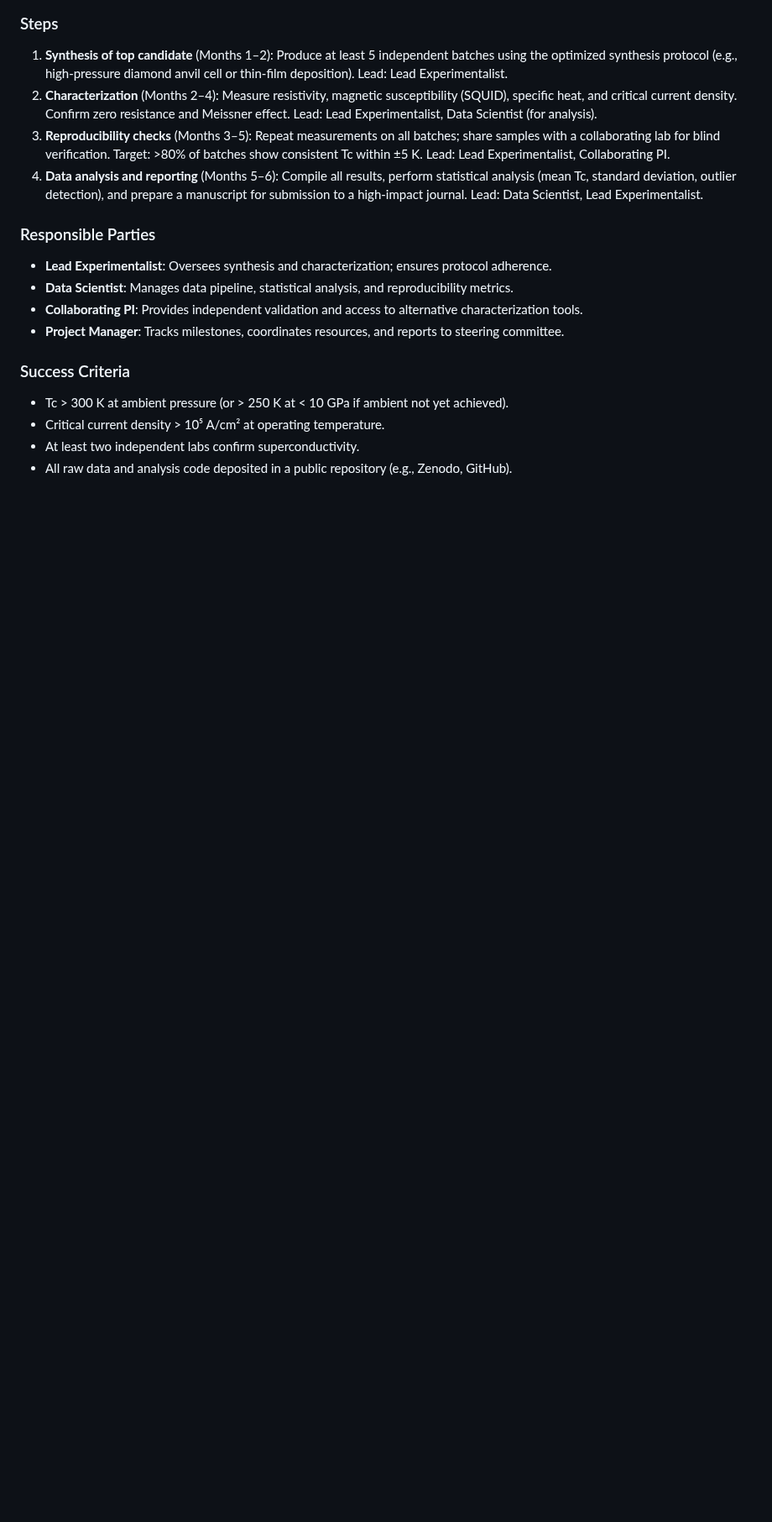
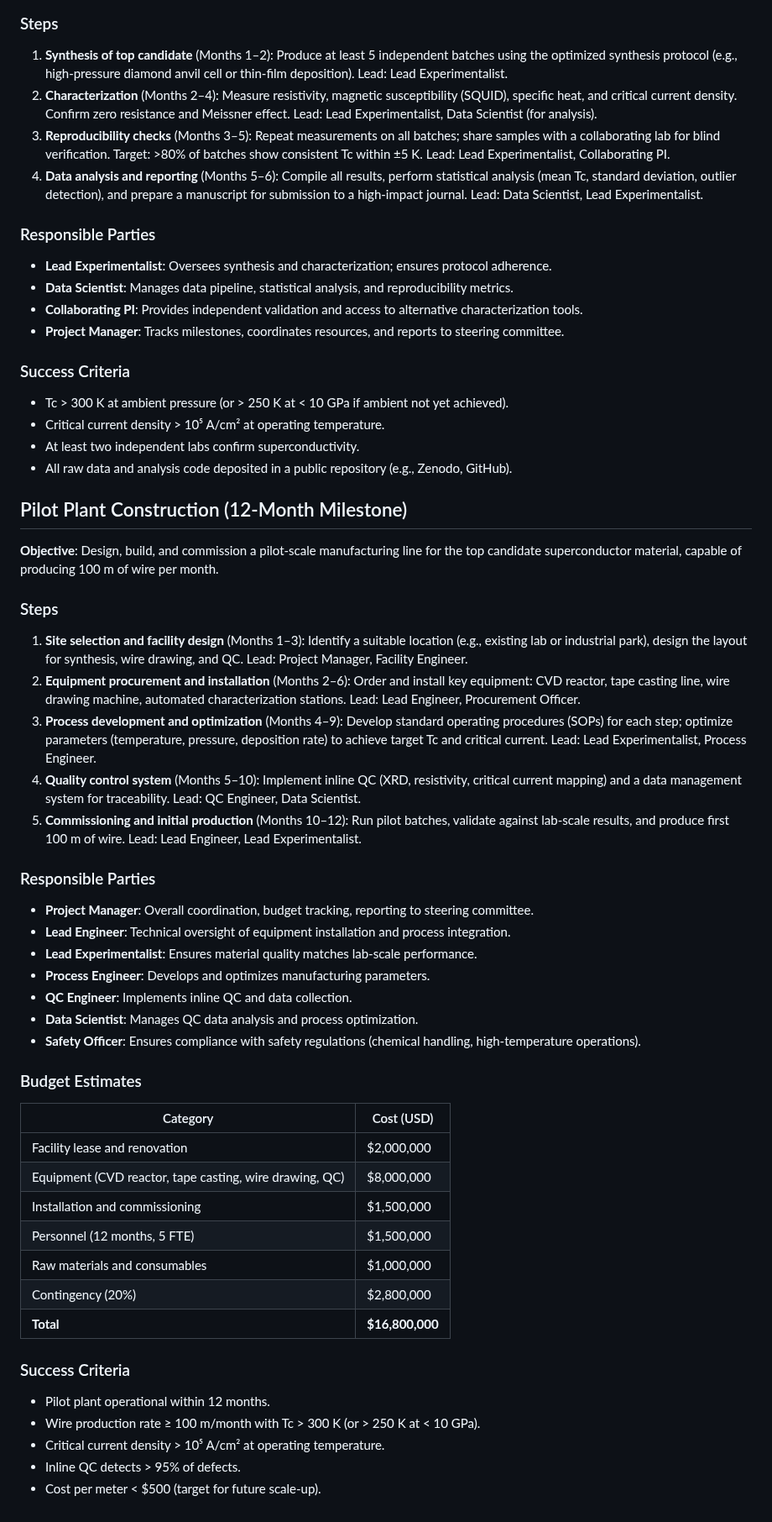
Before and after one commit to kevinkicho/superconducters, a Markdown page: roadmap.md, the part around the change. Shown at 84% size. Rendered like a GitHub page; blank space fills up the shorter version.

Commit message:
agent-2: t158

```diff
--- a/roadmap.md
+++ b/roadmap.md
@@ -199,3 +199,42 @@
 - Critical current density > 10⁵ A/cm² at operating temperature.
 - At least two independent labs confirm superconductivity.
 - All raw data and analysis code deposited in a public repository (e.g., Zenodo, GitHub).
+
+
+## Pilot Plant Construction (12-Month Milestone)
+
+**Objective**: Design, build, and commission a pilot-scale manufacturing line for the top candidate superconductor material, capable of producing 100 m of wire per month.
+
+### Steps
+1. **Site selection and facility design** (Months 1–3): Identify a suitable location (e.g., existing lab or industrial park), design the layout for synthesis, wire drawing, and QC. Lead: Project Manager, Facility Engineer.
+2. **Equipment procurement and installation** (Months 2–6): Order and install key equipment: CVD reactor, tape casting line, wire drawing machine, automated characterization stations. Lead: Lead Engineer, Procurement Officer.
+3. **Process development and optimization** (Months 4–9): Develop standard operating procedures (SOPs) for each step; optimize parameters (temperature, pressure, deposition rate) to achieve target Tc and critical current. Lead: Lead Experimentalist, Process Engineer.
+4. **Quality control system** (Months 5–10): Implement inline QC (XRD, resistivity, critical current mapping) and a data management system for traceability. Lead: QC Engineer, Data Scientist.
+5. **Commissioning and initial production** (Months 10–12): Run pilot batches, validate against lab-scale results, and produce first 100 m of wire. Lead: Lead Engineer, Lead Experimentalist.
+
+### Responsible Parties
+- **Project Manager**: Overall coordination, budget tracking, reporting to steering committee.
+- **Lead Engineer**: Technical oversight of equipment installation and process integration.
+- **Lead Experimentalist**: Ensures material quality matches lab-scale performance.
+- **Process Engineer**: Develops and optimizes manufacturing parameters.
+- **QC Engineer**: Implements inline QC and data collection.
+- **Data Scientist**: Manages QC data analysis and process optimization.
+- **Safety Officer**: Ensures compliance with safety regulations (chemical handling, high-temperature operations).
+
+### Budget Estimates
+| Category | Cost (USD) |
+|----------|------------|
+| Facility lease and renovation | $2,000,000 |
+| Equipment (CVD reactor, tape casting, wire drawing, QC) | $8,000,000 |
+| Installation and commissioning | $1,500,000 |
+| Personnel (12 months, 5 FTE) | $1,500,000 |
+| Raw materials and consumables | $1,000,000 |
+| Contingency (20%) | $2,800,000 |
+| **Total** | **$16,800,000** |
+
+### Success Criteria
+- Pilot plant operational within 12 months.
+- Wire production rate ≥ 100 m/month with Tc > 300 K (or > 250 K at < 10 GPa).
+- Critical current density > 10⁵ A/cm² at operating temperature.
+- Inline QC detects > 95% of defects.
+- Cost per meter < $500 (target for future scale-up).
```
